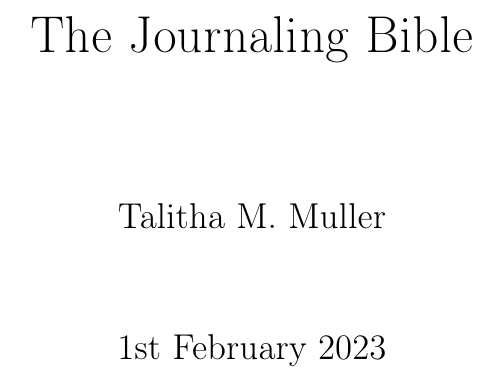
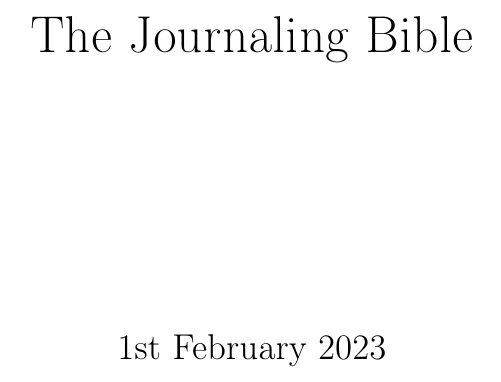
Before and after one commit to kebasaa/bible-to-ebook, a LaTeX document (03_templates/latex/main.tex): part of page 1 of 63, cut so that both start at the same text. Compiled offline with pdfLaTeX.

Commit message:
Update main.tex

```diff
--- a/03_templates/latex/main.tex
+++ b/03_templates/latex/main.tex
@@ -2,8 +2,6 @@
 %\documentclass[noverses]{jbible}
 
 \title{The Journaling Bible}
-\author{Jonathan D. Muller}
-\author{Talitha M. Muller}
 
 \begin{document}
 
```
